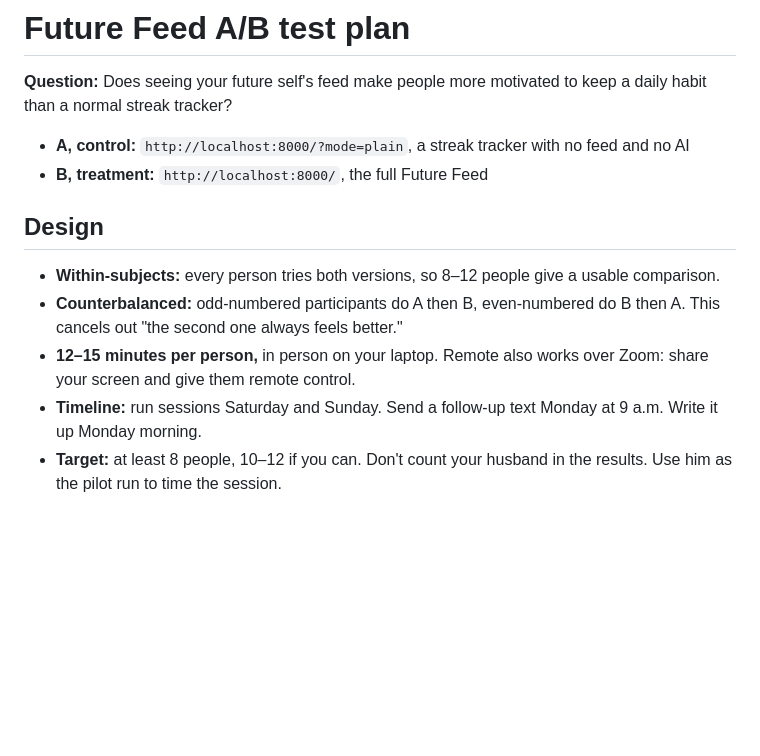
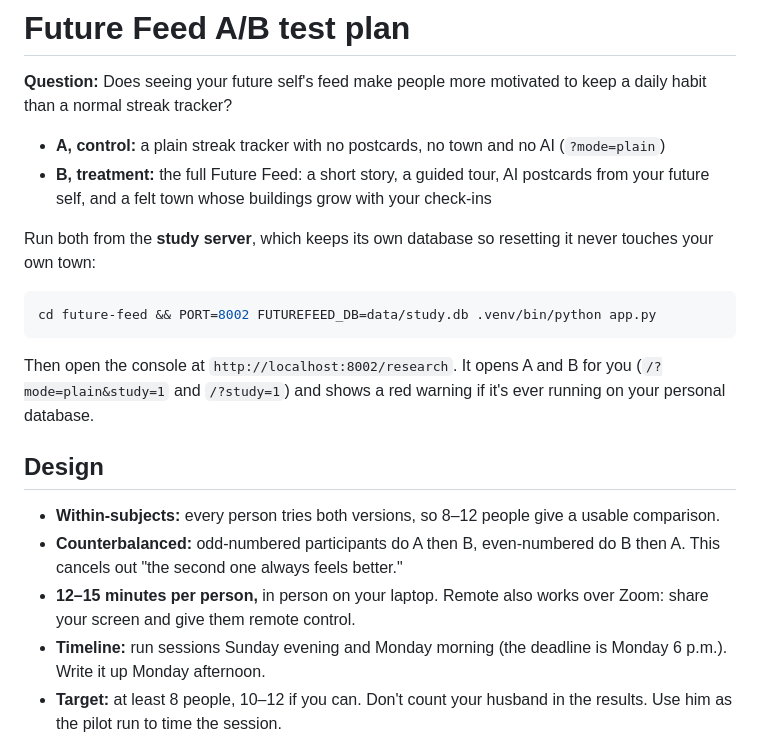
Before and after one commit to AislingWuPrinceton/future-feed, a Markdown page: docs/ab-test-plan.md, the part around one of its changes. Drawn GitHub-style; blank space fills up the shorter version.

````diff
--- a/docs/ab-test-plan.md
+++ b/docs/ab-test-plan.md
@@ -2,15 +2,23 @@
 
 **Question:** Does seeing your future self's feed make people more motivated to keep a daily habit than a normal streak tracker?
 
-- **A, control:** `http://localhost:8000/?mode=plain`, a streak tracker with no feed and no AI
-- **B, treatment:** `http://localhost:8000/`, the full Future Feed
+- **A, control:** a plain streak tracker with no postcards, no town and no AI (`?mode=plain`)
+- **B, treatment:** the full Future Feed: a short story, a guided tour, AI postcards from your future self, and a felt town whose buildings grow with your check-ins
+
+Run both from the **study server**, which keeps its own database so resetting it never touches your own town:
+
+```bash
+cd future-feed && PORT=8002 FUTUREFEED_DB=data/study.db .venv/bin/python app.py
+```
+
+Then open the console at `http://localhost:8002/research`. It opens A and B for you (`/?mode=plain&study=1` and `/?study=1`) and shows a red warning if it's ever running on your personal database.
 
 ## Design
 
 - **Within-subjects:** every person tries both versions, so 8–12 people give a usable comparison.
 - **Counterbalanced:** odd-numbered participants do A then B, even-numbered do B then A. This cancels out "the second one always feels better."
 - **12–15 minutes per person,** in person on your laptop. Remote also works over Zoom: share your screen and give them remote control.
-- **Timeline:** run sessions Saturday and Sunday. Send a follow-up text Monday at 9 a.m. Write it up Monday morning.
+- **Timeline:** run sessions Sunday evening and Monday morning (the deadline is Monday 6 p.m.). Write it up Monday afternoon.
 - **Target:** at least 8 people, 10–12 if you can. Don't count your husband in the results. Use him as the pilot run to time the session.
 
 ## Recruiting message
````
Also changed, not shown: other parts of docs/ab-test-plan.md (+19 -17 lines), docs/ab-moderator-checklist.md (added, +38 -0 lines).
